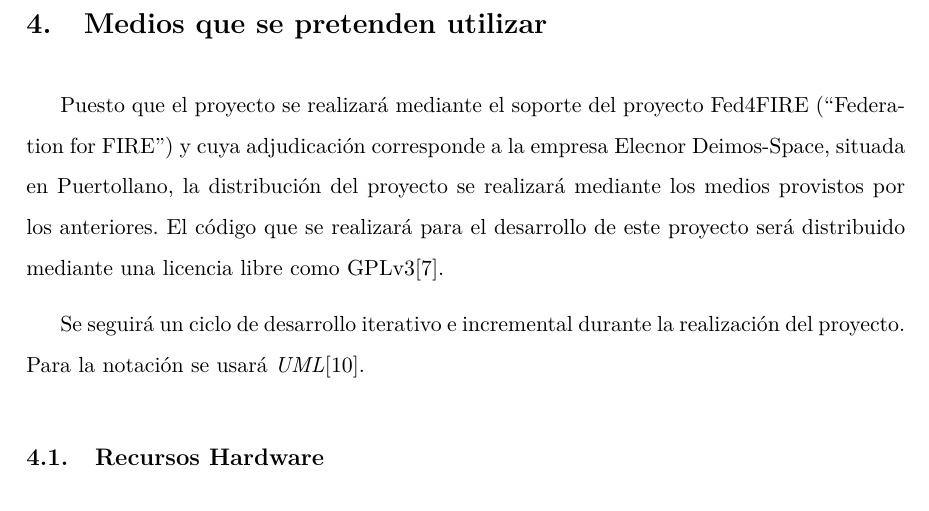
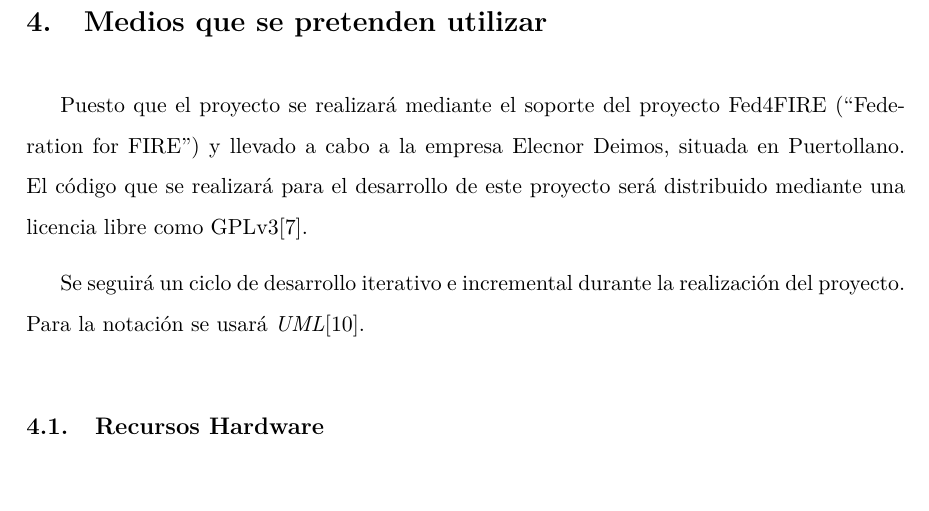
Before and after one commit to ruben11291/master-thesis, a LaTeX document (doc/draft/main.tex, which reads doc/draft/medios.tex): part of page 9 of 13, cut so that both start at the same text. Compiled offline with pdfLaTeX.

Commit message:
updated draft

```diff
--- a/doc/draft/medios.tex
+++ b/doc/draft/medios.tex
@@ -3,8 +3,7 @@
 \section{Medios que se pretenden utilizar}
 \label{sec:medios}
 
-Puesto que el proyecto se realizará mediante el soporte del proyecto Fed4FIRE (``Federation for FIRE'') y cuya adjudicación corresponde a la empresa Elecnor Deimos-Space, situada en Puertollano, la distribución del proyecto se realizará mediante los medios provistos por los anteriores.
-El código que se realizará para el desarrollo de este proyecto será distribuido mediante una licencia libre como GPLv3\cite{GPLv3}.
+Puesto que el proyecto se realizará mediante el soporte del proyecto Fed4FIRE (``Federation for FIRE'') y llevado a cabo a la empresa Elecnor Deimos, situada en Puertollano. El código que se realizará para el desarrollo de este proyecto será distribuido mediante una licencia libre como GPLv3\cite{GPLv3}.
 
 Se seguirá un ciclo de desarrollo iterativo e incremental durante la realización del proyecto.
 Para la notación se usará \emph{UML}\cite{UML}.
```
